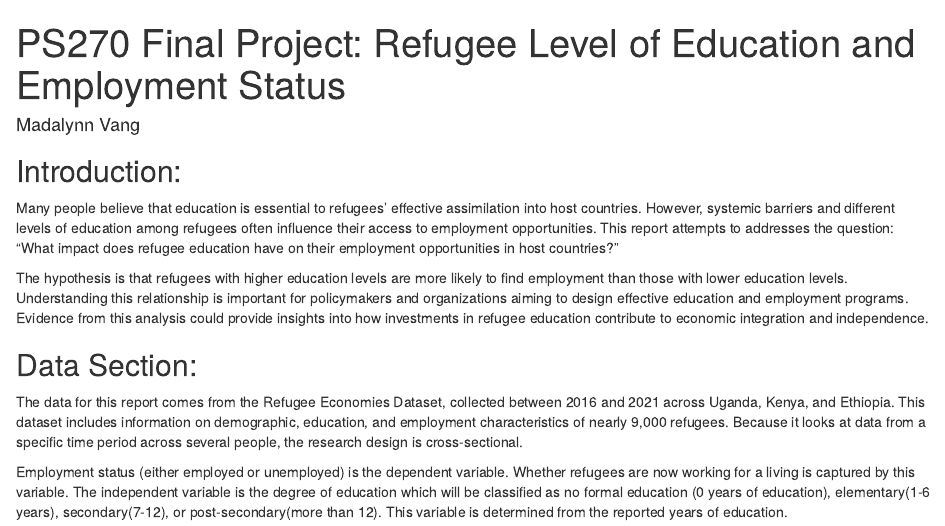
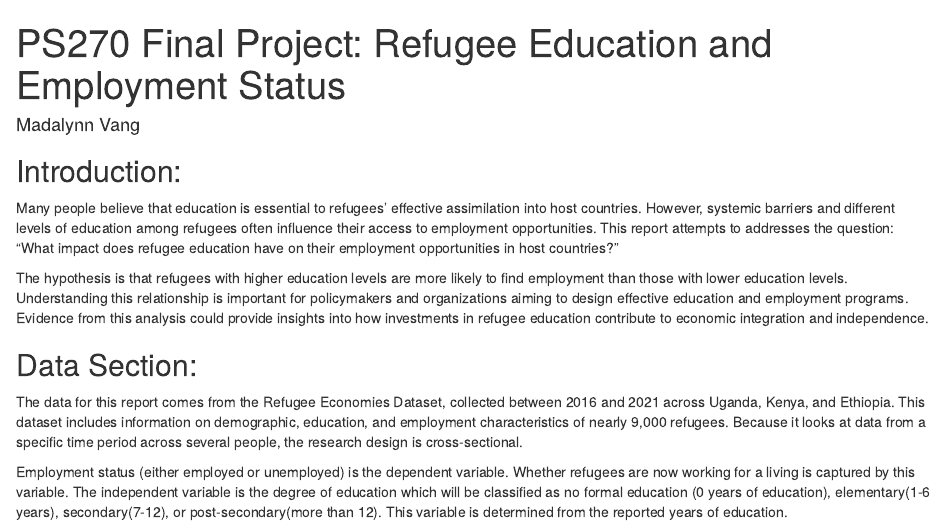
Before and after one commit to mhvang1/ps270-final-project, an R Markdown document (index.Rmd): the page in a window 1100 px wide, from its top. Rendered offline with R 4.5, knitr and Pandoc, with nearby package versions; drawn as R Markdown's standard HTML page in place of the format the file asks for; some code elsewhere in the file could not run offline.

Commit message:
edit both

```diff
--- a/index.Rmd
+++ b/index.Rmd
@@ -1,5 +1,5 @@
 ---
-title: "PS270 Final Project: Refugee Level of Education and Employment Status"
+title: "PS270 Final Project: Refugee Education and Employment Status"
 author: "Madalynn Vang"
 description: "My final project will focus on refugee's level of education and their employment status' in Uganda, Kenya, and Ethiopia."
 output:
```
Also changed, not shown: index.html.
